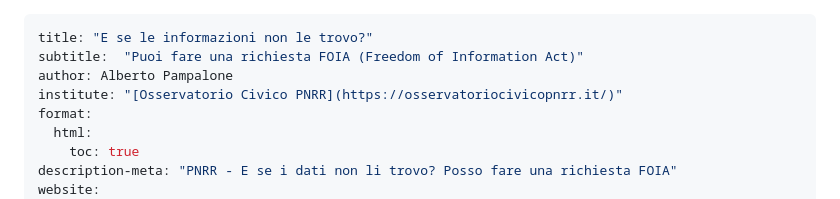
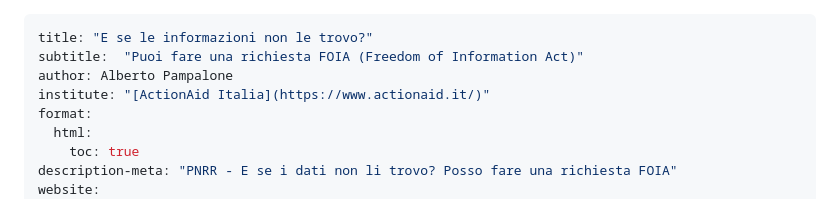
Before and after one commit to ondata/italian-public-sector-pnrr-data-guide, a Markdown page: strumenti/foia.md, the part around the change. GitHub-like rendering.

Commit message:
affiliazione corretta

```diff
--- a/strumenti/foia.md
+++ b/strumenti/foia.md
@@ -2,7 +2,7 @@
 title: "E se le informazioni non le trovo?"
 subtitle:  "Puoi fare una richiesta FOIA (Freedom of Information Act)"
 author: Alberto Pampalone
-institute: "[Osservatorio Civico PNRR](https://osservatoriocivicopnrr.it/)"
+institute: "[ActionAid Italia](https://www.actionaid.it/)"
 format:
   html:
     toc: true
```
